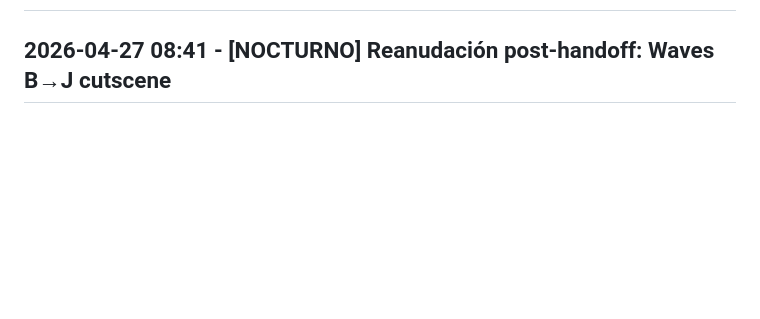
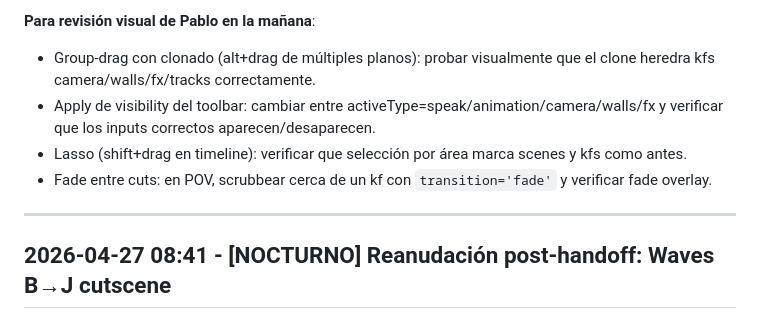
Before and after one commit to wallava/Coto-Wild-Engine, a Markdown page: WORK_LOG.md, the part around one of its changes. GitHub-like rendering; blank space fills up the shorter version.

```diff
--- a/WORK_LOG.md
+++ b/WORK_LOG.md
@@ -68,3 +135,10 @@ Este archivo **no se sincroniza con el Project en Claude.ai** — es un log loca
+**Para revisión visual de Pablo en la mañana**:
+- Group-drag con clonado (alt+drag de múltiples planos): probar visualmente que el clone heredra kfs camera/walls/fx/tracks correctamente.
+- Apply de visibility del toolbar: cambiar entre activeType=speak/animation/camera/walls/fx y verificar que los inputs correctos aparecen/desaparecen.
+- Lasso (shift+drag en timeline): verificar que selección por área marca scenes y kfs como antes.
+- Fade entre cuts: en POV, scrubbear cerca de un kf con `transition='fade'` y verificar fade overlay.
+
+---
 
 ## 2026-04-27 08:41 - [NOCTURNO] Reanudación post-handoff: Waves B→J cutscene
 
```
Also changed, not shown: other parts of WORK_LOG.md (+67 -0 lines).
